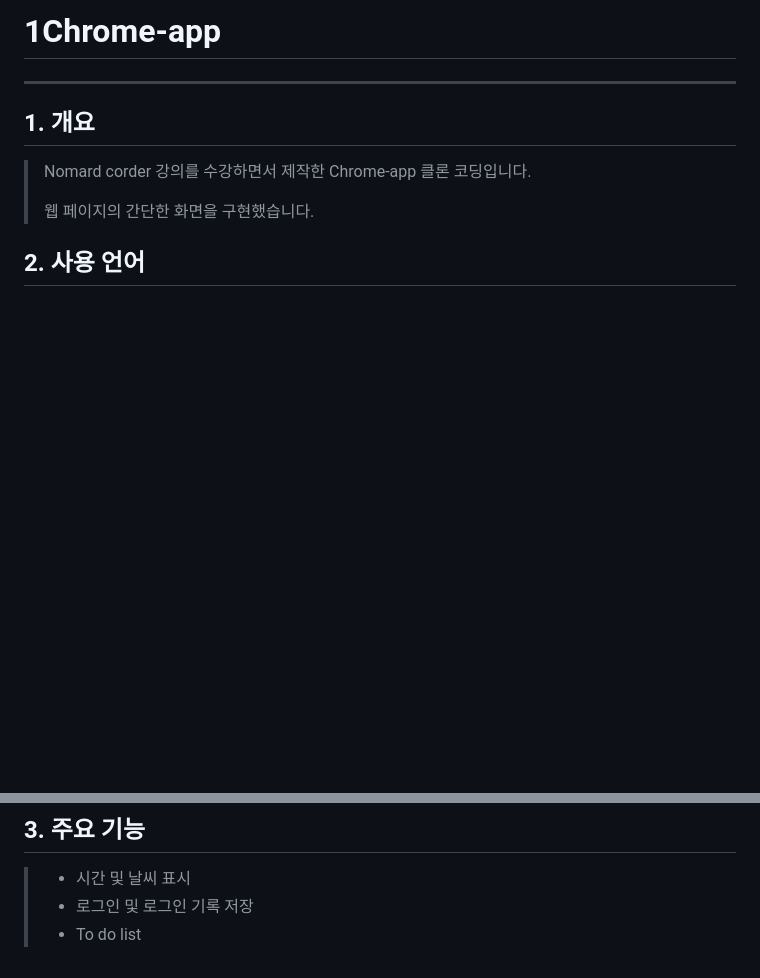
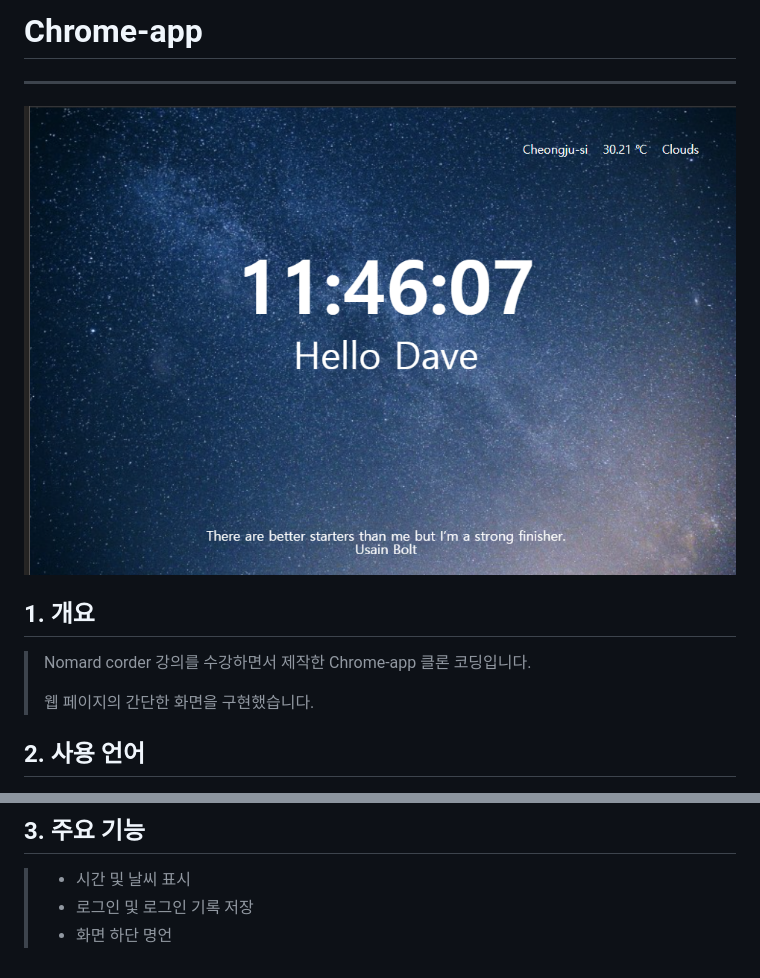
Before and after one commit to David-Lee-dev/chrome-app-vanilla, a Markdown page: README.md, 2 parts joined by grey strips. Rendered like a GitHub page; pictures changed too: README.assets/image-20210807114740826.png (added); blank space fills up the shorter version.

Commit message:
DOC : Update README

```diff
--- a/README.md
+++ b/README.md
@@ -1,6 +1,8 @@
-# 1Chrome-app
+# Chrome-app
 
 ---
+
+<img src="README.assets/image-20210807114740826.png" alt="image-20210807114740826" style="zoom:50%;" />
 
 ## 1. 개요
 
@@ -26,4 +28,4 @@
 
 > - 시간 및 날씨 표시
 > - 로그인 및 로그인 기록 저장
-> - To do list
+> - 화면 하단 명언
```
